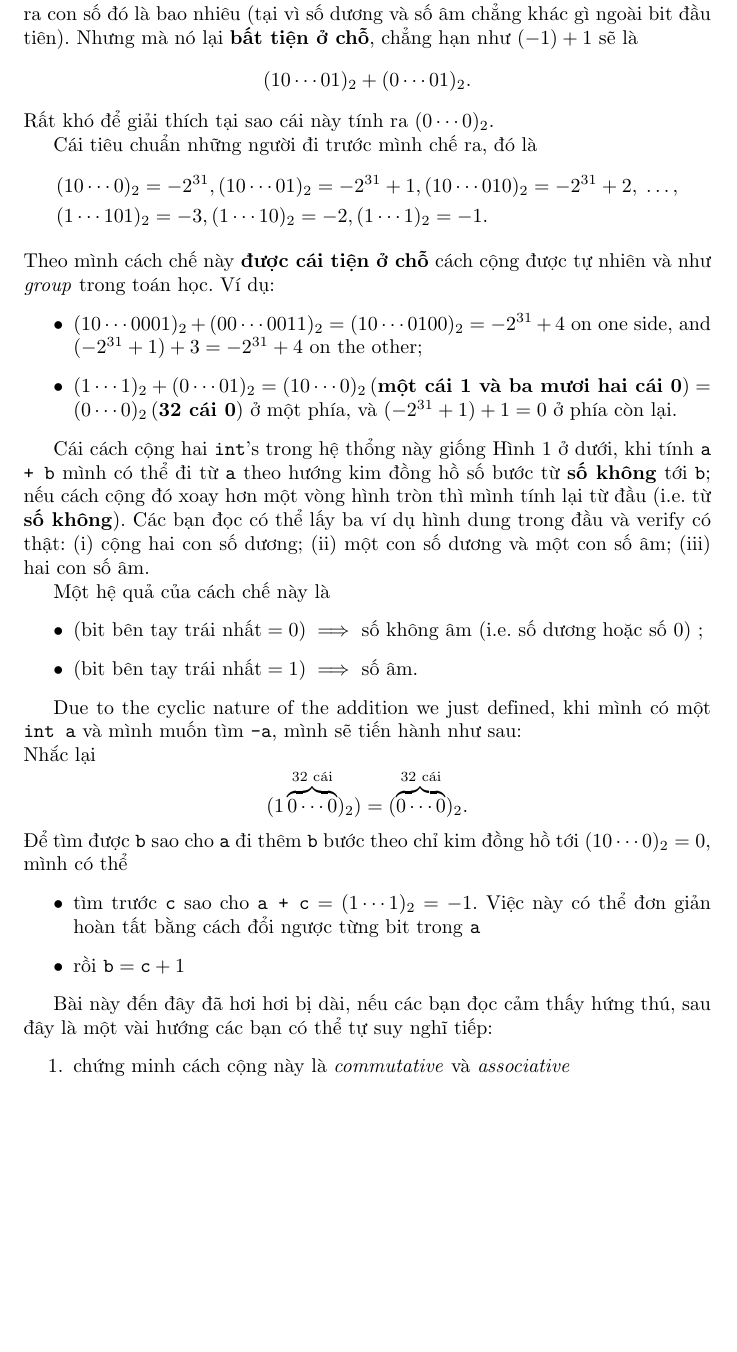
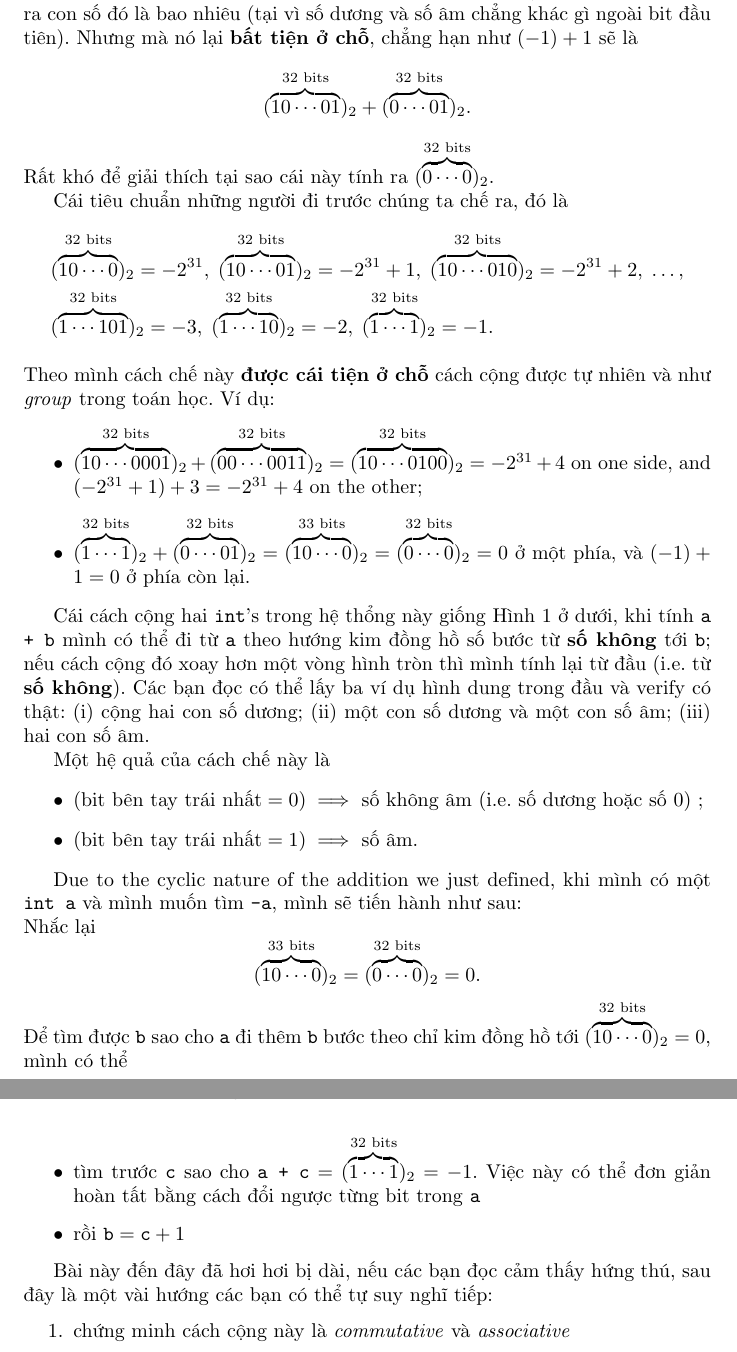
Before and after one commit to phunc20/C-Kernighan-Ritchie, a LaTeX document (09-by_topics/int/addition/like_a_group.tex): part of page 2 of 3 before the commit and two parts of pages 2 and 3 of 4 after it, the two joined at a grey line, cut so that both start at the same text, the shorter picture padded with empty space. Compiled offline with pdfLaTeX.

Commit message:
overbrace DONE

```diff
--- a/09-by_topics/int/addition/like_a_group.tex
+++ b/09-by_topics/int/addition/like_a_group.tex
@@ -2,6 +2,9 @@
 
 \author{phunc20}
 \title{Integer Addition in C}
+
+\newcommand{\bits}[2]{
+	(\overbrace{#1}^{\textrm{#2 bits}})_2}
 
 \usepackage{tikz}
 \usepackage{graphicx}
@@ -32,20 +35,24 @@ Thật ra, không có ai bắt con người mình chế tiêu chuẩn cho \textt
 \vfil \break
 
 Cái tiêu chuẩn mà mình chế đại ở section trước, nó \textbf{tiện ở chỗ} là dễ nhận ra con số đó là bao nhiêu (tại vì số dương và số âm chẳng khác gì ngoài bit đầu tiên). Nhưng mà nó lại \textbf{bất tiện ở chỗ}, chẳng hạn như $(-1) + 1$ sẽ là
-$$(10\cdots01)_{2} + (0\cdots01)_{2}.$$
-Rất khó để giải thích tại sao cái này tính ra $(0\cdots0)_{2}$.
+$$(\overbrace{10\cdots01}^{\textrm{32 bits}})_{2} + (\overbrace{0\cdots01}^{\textrm{32 bits}})_{2}.$$
+Rất khó để giải thích tại sao cái này tính ra $(\overbrace{0\cdots0}^{\textrm{32 bits}})_{2}$.
 
-Cái tiêu chuẩn những người đi trước mình chế ra, đó là
+Cái tiêu chuẩn những người đi trước chúng ta chế ra, đó là
 \begin{equation*}
 \begin{split}
-	&(10\cdots0)_{2} = -2^{31}, (10\cdots01)_{2} = -2^{31} + 1, (10\cdots010)_{2} = -2^{31} + 2, \;\ldots, \\
-	&(1\cdots101)_{2} = -3, (1\cdots10)_{2} = -2, (1\cdots1)_{2} = -1.
+	&(\overbrace{10\cdots0}^{\textrm{32 bits}})_{2} = -2^{31},\;
+ 	 (\overbrace{10\cdots01}^{\textrm{32 bits}})_{2} = -2^{31} + 1,\;
+	 (\overbrace{10\cdots010}^{\textrm{32 bits}})_{2} = -2^{31} + 2, \;\ldots, \\
+	&(\overbrace{1\cdots101}^{\textrm{32 bits}})_{2} = -3,\;
+	 (\overbrace{1\cdots10}^{\textrm{32 bits}})_{2} = -2,\;
+	 (\overbrace{1\cdots1}^{\textrm{32 bits}})_{2} = -1.
 \end{split}
 \end{equation*}
 Theo mình cách chế này \textbf{được cái tiện ở chỗ} cách cộng được tự nhiên và như \emph{group} trong toán học. Ví dụ:
 \begin{itemize}
-	\item $(10\cdots0001)_{2} + (00\cdots0011)_{2} = (10\cdots0100)_{2} = -2^{31} + 4$ on one side, and $(-2^{31} + 1) + 3 = -2^{31} + 4$ on the other;
-	\item $(1\cdots1)_{2} + (0\cdots01)_{2} = (10\cdots0)_{2} \,(\textbf{một cái 1 và ba mươi hai cái 0}) = (0\cdots0)_{2} \,(\textbf{32 cái 0})$ ở một phía, và $(-2^{31} + 1) + 1 = 0$ ở phía còn lại.
+	\item $(\overbrace{10\cdots0001}^{\textrm{32 bits}})_{2} + (\overbrace{00\cdots0011}^{\textrm{32 bits}})_{2} = (\overbrace{10\cdots0100}^{\textrm{32 bits}})_{2} = -2^{31} + 4$ on one side, and $(-2^{31} + 1) + 3 = -2^{31} + 4$ on the other;
+	\item $(\overbrace{1\cdots1}^{\textrm{32 bits}})_{2} + (\overbrace{0\cdots01}^{\textrm{32 bits}})_{2} = (\overbrace{10\cdots0}^{\textrm{33 bits}})_{2} = (\overbrace{0\cdots0}^{\textrm{32 bits}})_{2} = 0$ ở một phía, và $(-1) + 1 = 0$ ở phía còn lại.
 \end{itemize}
 
 Cái cách cộng hai \texttt{int}'s trong hệ thổng này giống Hình 1 ở dưới, khi tính \texttt{a + b} mình có thể đi từ \texttt{a} theo hướng kim đồng hồ số bước từ \textbf{số không} tới \texttt{b}; nếu cách cộng đó xoay hơn một vòng hình tròn thì mình tính lại từ đầu (i.e. từ \textbf{số không}). Các bạn đọc có thể lấy ba ví dụ hình dung trong đầu và verify có thật: (\romannumeral 1) cộng hai con số dương; (\romannumeral 2) một con số dương và một con số âm; (\romannumeral 3) hai con số âm.
@@ -106,10 +111,11 @@ Một hệ quả của cách chế này là
 \end{itemize}
 
 Due to the cyclic nature of the addition we just defined, khi mình có một \texttt{int a} và mình muốn tìm \texttt{-a}, mình sẽ tiến hành như sau:\\
-Nhắc lại $$(1\overbrace{0\cdots0}^{\textrm{32 cái}})_{2} {}) = (\overbrace{0\cdots0}^{\textrm{32 cái}})_{2}.$$
-Để tìm được \texttt{b} sao cho \texttt{a} đi thêm \texttt{b} bước theo chỉ kim đồng hồ tới $(10\cdots0)_{2} = 0$, mình có thể
+Nhắc lại $$(\overbrace{10\cdots0}^{\textrm{33 bits}})_{2} = (\overbrace{0\cdots0}^{\textrm{32 bits}})_{2} = 0.$$
+Để tìm được \texttt{b} sao cho \texttt{a} đi thêm \texttt{b} bước theo chỉ kim đồng hồ tới $(\overbrace{10\cdots0}^{\textrm{32 bits}})_{2} = 0$, mình có thể
 \begin{itemize}
-	\item tìm trước \texttt{c} sao cho $\texttt{a + c} = (1\cdots1)_{2} = -1$. Việc này có thể đơn giản hoàn tất bằng cách đổi ngược từng bit trong \texttt{a}
+	\item tìm trước \texttt{c} sao cho $\texttt{a + c} = \bits{1\cdots1}{32} = -1$. Việc này có thể đơn giản hoàn tất bằng cách đổi ngược từng bit trong \texttt{a}
+	%\item tìm trước \texttt{c} sao cho $\texttt{a + c} = (1\cdots1)_{2} = -1$. Việc này có thể đơn giản hoàn tất bằng cách đổi ngược từng bit trong \texttt{a}
 	\item rồi $\texttt{b} = \texttt{c} + 1$
 \end{itemize}
 %\thispagestyle{empty}
```
Also changed, not shown: 09-by_topics/int/addition/like_a_group.pdf, 09-by_topics/int/addition/like_a_group.tex (10 more changed lines).
